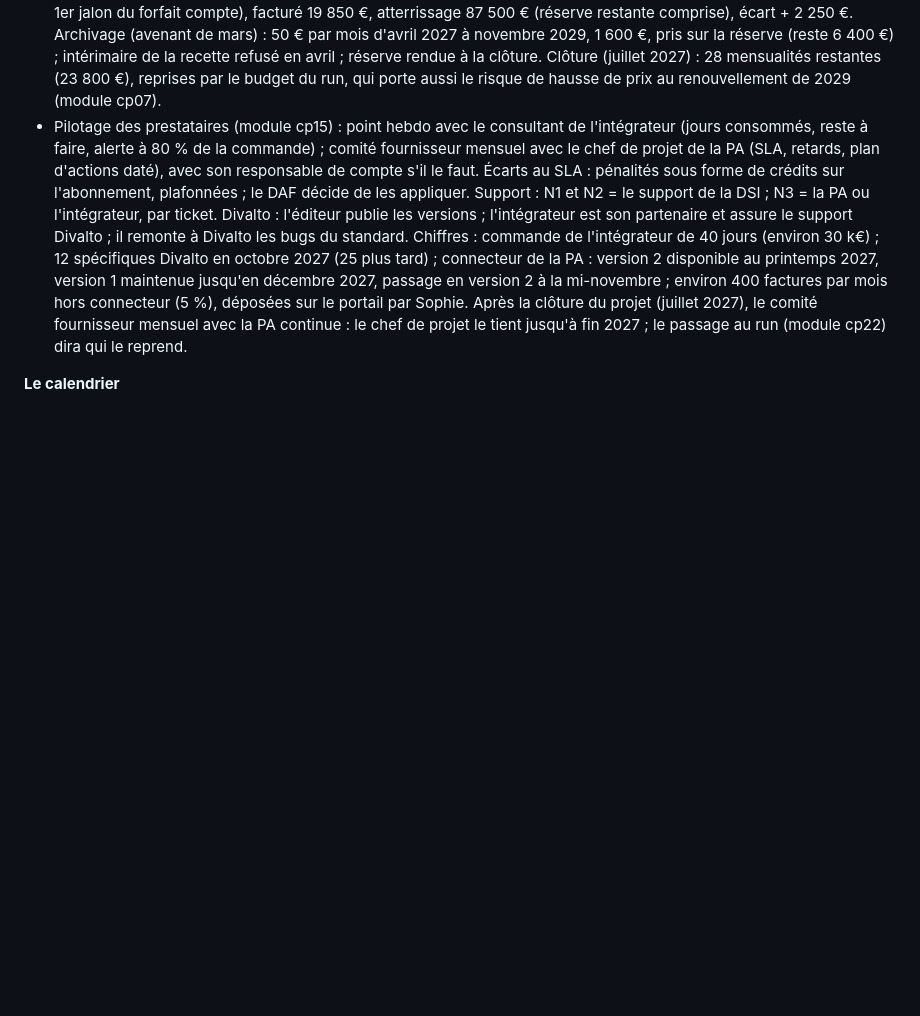
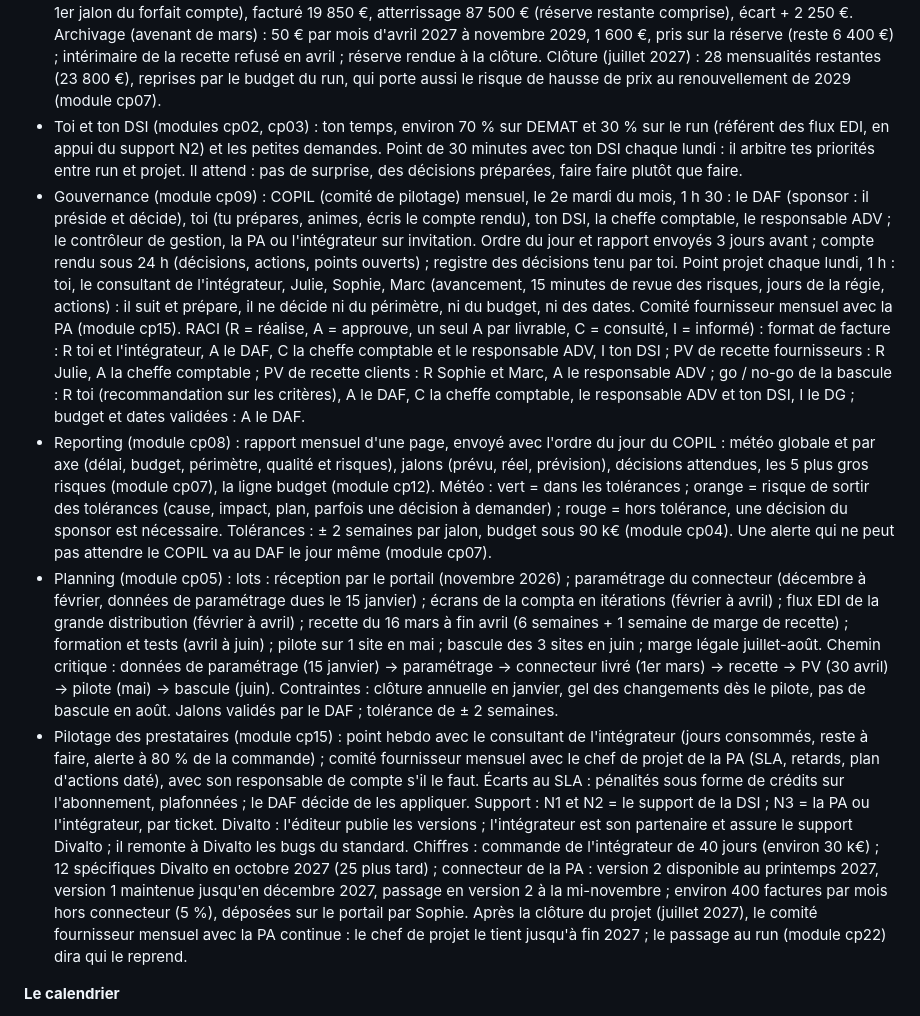
Before and after one commit to teracha/LearnSQL, a Markdown page: docs/plan-chef-de-projet.md, the part around the change. GitHub-like rendering; blank space fills up the shorter version.

Commit message:
Fiche fil rouge : ton temps et ton DSI, gouvernance et RACI, reporting, planning (pour cp02, cp03, cp05, cp08, cp09)
Co-Authored-By: Claude Opus 5.5 <noreply@anthropic.com>
Claude-Session: https://claude.ai/code/session_01KppyJfaHVf6sFtzndRA3Sf

```diff
--- a/docs/plan-chef-de-projet.md
+++ b/docs/plan-chef-de-projet.md
@@ -122,6 +122,33 @@ Issue de l'audit de cohérence du 29/10/2026. En cas de doute, c'est cette fiche
   pris sur la réserve (reste 6 400 €) ; intérimaire de la recette refusé en avril ; réserve rendue à la clôture.
   Clôture (juillet 2027) : 28 mensualités restantes (23 800 €), reprises par le budget du run, qui porte aussi le risque
   de hausse de prix au renouvellement de 2029 (module cp07).
+- Toi et ton DSI (modules cp02, cp03) : ton temps, environ 70 % sur DEMAT et 30 % sur le run (référent des flux EDI,
+  en appui du support N2) et les petites demandes. Point de 30 minutes avec ton DSI chaque lundi : il arbitre tes priorités
+  entre run et projet. Il attend : pas de surprise, des décisions préparées, faire faire plutôt que faire.
+- Gouvernance (module cp09) : COPIL (comité de pilotage) mensuel, le 2e mardi du mois, 1 h 30 : le DAF (sponsor : il
+  préside et décide), toi (tu prépares, animes, écris le compte rendu), ton DSI, la cheffe comptable, le responsable ADV ;
+  le contrôleur de gestion, la PA ou l'intégrateur sur invitation. Ordre du jour et rapport envoyés 3 jours avant ; compte
+  rendu sous 24 h (décisions, actions, points ouverts) ; registre des décisions tenu par toi. Point projet chaque lundi, 1 h :
+  toi, le consultant de l'intégrateur, Julie, Sophie, Marc (avancement, 15 minutes de revue des risques, jours de la régie,
+  actions) : il suit et prépare, il ne décide ni du périmètre, ni du budget, ni des dates. Comité fournisseur mensuel avec
+  la PA (module cp15). RACI (R = réalise, A = approuve, un seul A par livrable, C = consulté, I = informé) : format de
+  facture : R toi et l'intégrateur, A le DAF, C la cheffe comptable et le responsable ADV, I ton DSI ; PV de recette
+  fournisseurs : R Julie, A la cheffe comptable ; PV de recette clients : R Sophie et Marc, A le responsable ADV ; go / no-go
+  de la bascule : R toi (recommandation sur les critères), A le DAF, C la cheffe comptable, le responsable ADV et ton DSI,
+  I le DG ; budget et dates validées : A le DAF.
+- Reporting (module cp08) : rapport mensuel d'une page, envoyé avec l'ordre du jour du COPIL : météo globale et par axe
+  (délai, budget, périmètre, qualité et risques), jalons (prévu, réel, prévision), décisions attendues, les 5 plus gros
+  risques (module cp07), la ligne budget (module cp12). Météo : vert = dans les tolérances ; orange = risque de sortir des
+  tolérances (cause, impact, plan, parfois une décision à demander) ; rouge = hors tolérance, une décision du sponsor est
+  nécessaire. Tolérances : ± 2 semaines par jalon, budget sous 90 k€ (module cp04). Une alerte qui ne peut pas attendre
+  le COPIL va au DAF le jour même (module cp07).
+- Planning (module cp05) : lots : réception par le portail (novembre 2026) ; paramétrage du connecteur (décembre à février,
+  données de paramétrage dues le 15 janvier) ; écrans de la compta en itérations (février à avril) ; flux EDI de la grande
+  distribution (février à avril) ; recette du 16 mars à fin avril (6 semaines + 1 semaine de marge de recette) ; formation
+  et tests (avril à juin) ; pilote sur 1 site en mai ; bascule des 3 sites en juin ; marge légale juillet-août. Chemin
+  critique : données de paramétrage (15 janvier) → paramétrage → connecteur livré (1er mars) → recette → PV (30 avril)
+  → pilote (mai) → bascule (juin). Contraintes : clôture annuelle en janvier, gel des changements dès le pilote, pas de
+  bascule en août. Jalons validés par le DAF ; tolérance de ± 2 semaines.
 - Pilotage des prestataires (module cp15) : point hebdo avec le consultant de l'intégrateur (jours consommés, reste à faire,
   alerte à 80 % de la commande) ; comité fournisseur mensuel avec le chef de projet de la PA (SLA, retards, plan d'actions
   daté), avec son responsable de compte s'il le faut. Écarts au SLA : pénalités sous forme de crédits sur l'abonnement,
```
